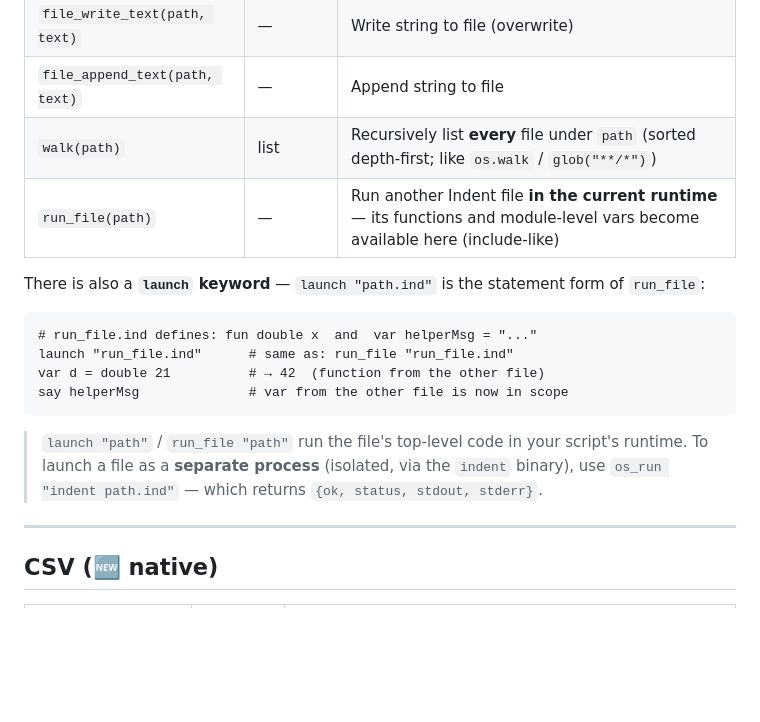
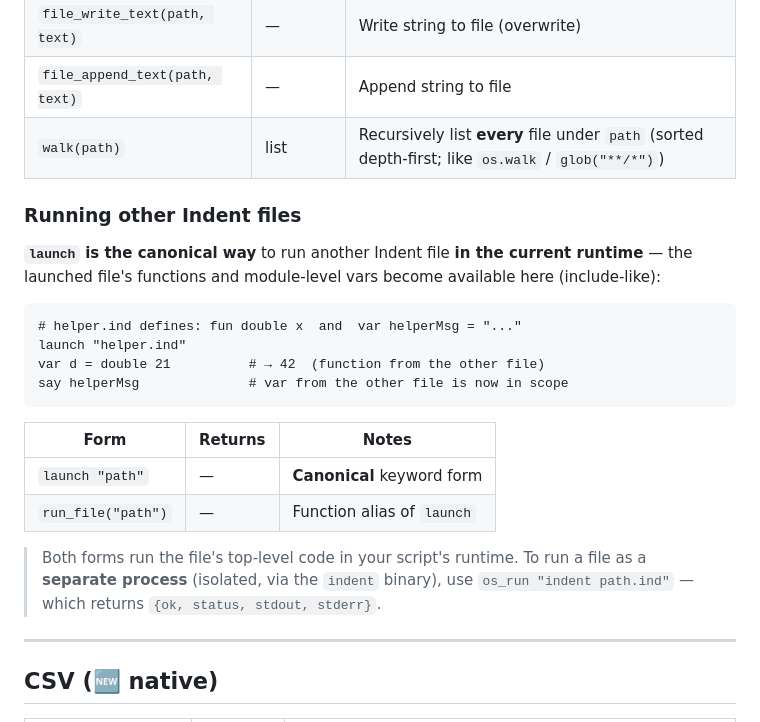
Before and after one commit to xytrolabs/indent, a Markdown page: docs/builtins-reference.md, the part around the change. GitHub-like rendering; blank space fills up the shorter version.

Commit message:
docs: make 'launch' the canonical way to run another Indent file Present launch as primary with run_file(path) as its function alias.

````diff
--- a/docs/builtins-reference.md
+++ b/docs/builtins-reference.md
@@ -311,22 +311,28 @@ See also: `agame` package for a cleaner `show(html, title, w, h)` wrapper.
 | `file_write_text(path, text)` | — | Write string to file (overwrite) |
 | `file_append_text(path, text)` | — | Append string to file |
 | `walk(path)` | list | Recursively list **every** file under `path` (sorted depth-first; like `os.walk` / `glob("**/*")`) |
-| `run_file(path)` | — | Run another Indent file **in the current runtime** — its functions and module-level vars become available here (include-like) |
 
-There is also a **`launch` keyword** — `launch "path.ind"` is the statement form
-of `run_file`:
+### Running other Indent files
+
+**`launch` is the canonical way** to run another Indent file **in the current
+runtime** — the launched file's functions and module-level vars become available
+here (include-like):
 
 ```indent
-# run_file.ind defines: fun double x  and  var helperMsg = "..."
-launch "run_file.ind"      # same as: run_file "run_file.ind"
+# helper.ind defines: fun double x  and  var helperMsg = "..."
+launch "helper.ind"
 var d = double 21          # → 42  (function from the other file)
 say helperMsg              # var from the other file is now in scope
 ```
 
-> `launch "path"` / `run_file "path"` run the file's top-level code in your
-> script's runtime. To launch a file as a **separate process** (isolated, via the
-> `indent` binary), use `os_run "indent path.ind"` — which returns
-> `{ok, status, stdout, stderr}`.
+| Form | Returns | Notes |
+|---|---|---|
+| `launch "path"` | — | **Canonical** keyword form |
+| `run_file("path")` | — | Function alias of `launch` |
+
+> Both forms run the file's top-level code in your script's runtime. To run a
+> file as a **separate process** (isolated, via the `indent` binary), use
+> `os_run "indent path.ind"` — which returns `{ok, status, stdout, stderr}`.
 
 ---
 
````
